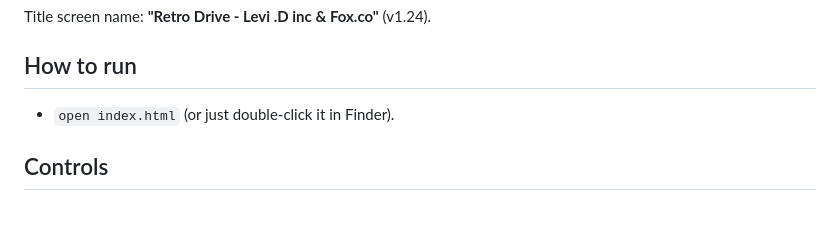
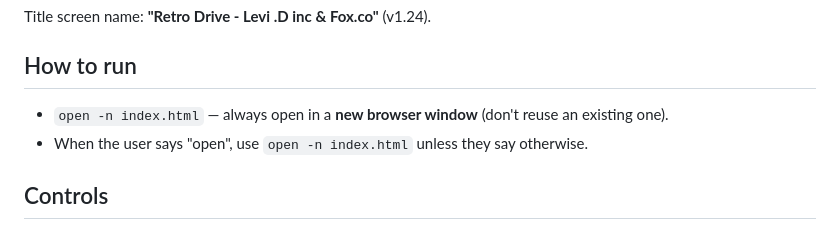
Before and after one commit to secretpizza14/VAROOM, a Markdown page: AGENTS.md, the part around the change. Drawn GitHub-style.

Commit message:
Always open the game in a new browser window

```diff
--- a/AGENTS.md
+++ b/AGENTS.md
@@ -7,7 +7,8 @@ Everything lives in one `<script>` block: no build step, no libraries, plain HTM
 Title screen name: **"Retro Drive - Levi .D inc & Fox.co"** (v1.24).
 
 ## How to run
-- `open index.html` (or just double-click it in Finder).
+- `open -n index.html` — always open in a **new browser window** (don't reuse an existing one).
+- When the user says "open", use `open -n index.html` unless they say otherwise.
 
 ## Controls
 - **LEFT / RIGHT arrows** — steer
```
